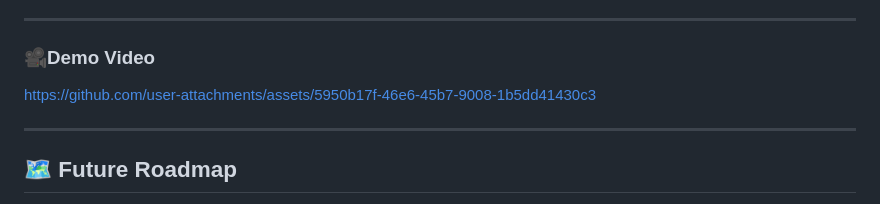
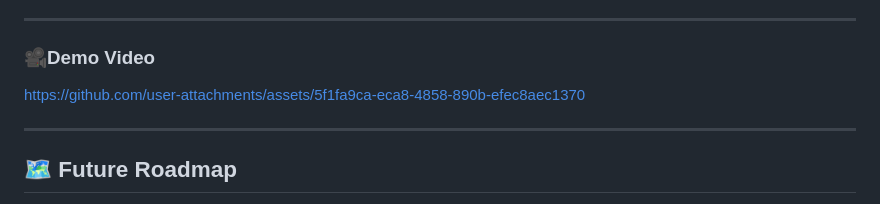
Before and after one commit to KarSri7694/Ambient-AI, a Markdown page: README.md, the part around the change. Drawn GitHub-style.

Commit message:
Update demo video link in README

```diff
--- a/README.md
+++ b/README.md
@@ -66,7 +66,7 @@ Ambient AI features a custom **MCP (Model Context Protocol) Bridge** that allows
 
 ### 🎥Demo Video
 
-https://github.com/user-attachments/assets/5950b17f-46e6-45b7-9008-1b5dd41430c3
+https://github.com/user-attachments/assets/5f1fa9ca-eca8-4858-890b-efec8aec1370
 
 ---
 ## 🗺️ Future Roadmap
```
